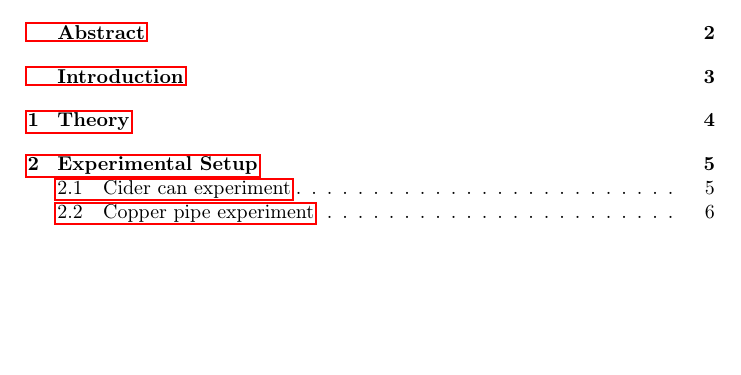
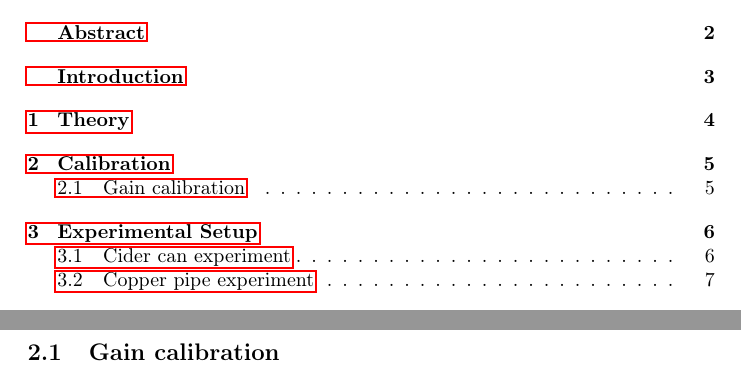
Before and after one commit to Daniel-Dane/DetectorCourse_CanDetector, a LaTeX document (CanDetector/master.tex, which reads CanDetector/sections/calibration.tex): part of page 1 of 18 before the commit and two parts of pages 1 and 5 of 19 after it, the two joined at a grey line, cut so that both start at the same text, the shorter picture padded with empty space. Compiled offline with pdfLaTeX.

```diff
--- /dev/null
+++ b/CanDetector/sections/calibration.tex
@@ -0,0 +1,2 @@
+\section{Calibration}
+\subsection{Gain calibration}
```
Also changed, not shown: CanDetector/master.tex (+3 -0 lines).
